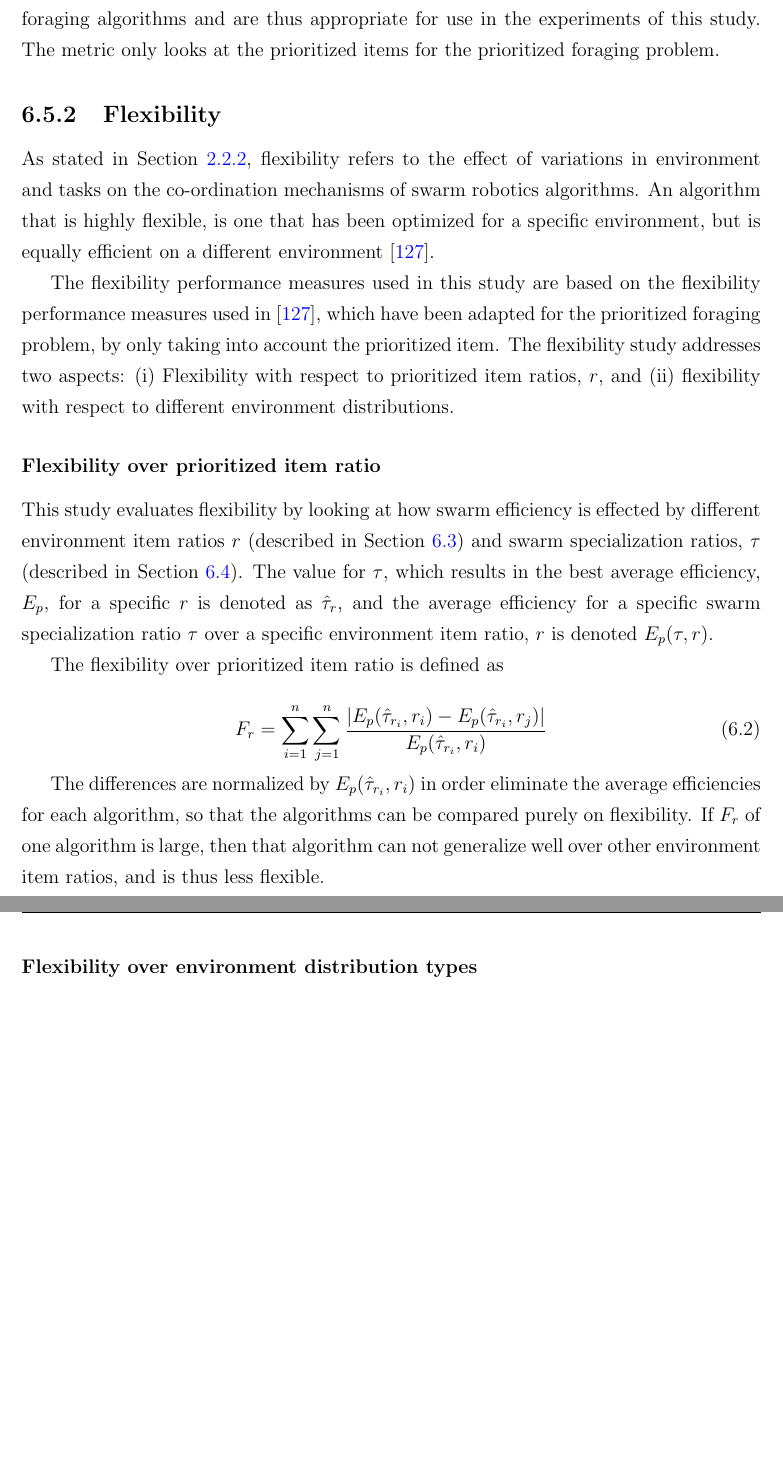
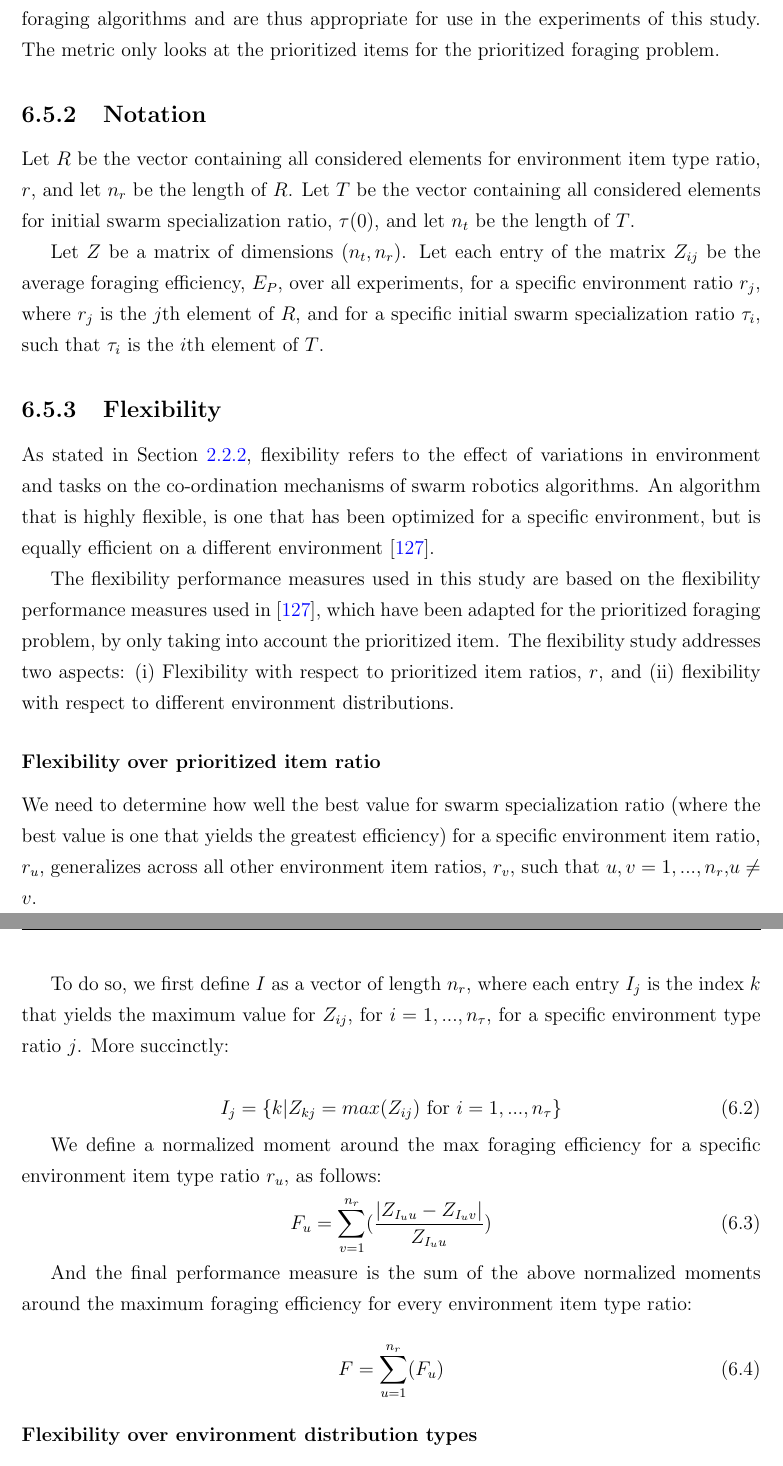
Before and after one commit to jaderabbit/thesis, a LaTeX thesis (thesis.tex, which reads chapters/chapter4/main.tex): two parts of pages 88 and 89 of 139, joined at a grey line, cut so that both start at the same text, the shorter picture padded with empty space. Compiled offline with pdfLaTeX; a LaTeX package or settings file that is missing is left out.

Commit message:
Really trying to get F_r right

```diff
--- a/chapters/chapter4/main.tex
+++ b/chapters/chapter4/main.tex
@@ -337,6 +337,12 @@ The performance of swarm robotics algorithms can be measured by examining the al
 \label{setup:foragingefficiency}
 The foraging efficiency, $E_P$, of a particular algorithm is defined as the total number of prioritized items collected by all robots in a fixed time period on a specific environment. This foraging efficiency metric is similar to the efficiency metric used by Hecker \textit{et al} \cite{hecker2015beyond}. The metrics used in experiments performed by Hecker \textit{et al} evaluate the performance of foraging algorithms and are thus appropriate for use in the experiments of this study. The metric only looks at the prioritized items for the prioritized foraging problem.
 
+\subsection{Notation}
+
+Let $R$ be the vector containing all considered elements for environment item type ratio, $r$, and let $n_r$ be the length of  $R$. Let $T$ be the vector containing all considered elements for initial swarm specialization ratio, $\tau(0)$, and let $n_t$ be the length of $T$.
+
+Let $Z$ be a matrix of dimensions $(n_t, n_r)$. Let each entry of the matrix $Z_{ij}$ be the average foraging efficiency, $E_P$, over all experiments, for a specific environment ratio $r_j$, where $r_j$ is the $j$th element of $R$, and for a specific initial swarm specialization ratio $\tau_i$, such that $\tau_i$ is the $i$th element of $T$.
+
 \subsection{Flexibility}
 \label{setup:flexibility}
 
@@ -347,16 +353,24 @@ The flexibility performance measures used in this study are based on the flexibi
 \subsubsection{Flexibility over prioritized item ratio}
 \label{setup:flexibility:prioritizeditemratio}
 
-This study evaluates flexibility by looking at how swarm efficiency is effected by different environment item ratios $r$ (described in Section~\ref{experimentenvironments}) and swarm specialization ratios, $\tau$ (described in Section~\ref{swarmparameters}). The value for $\tau$, which results in the best average efficiency, $E_p$, for a specific $r$ is denoted as $\hat{\tau}_{r}$, and the average efficiency for a specific swarm specialization ratio $\tau$ over a specific environment item ratio, $r$ is denoted $E_p(\tau, r)$.
+We need to determine how well the best value for swarm specialization ratio (where the best value is one that yields the greatest efficiency) for a specific environment item ratio, $r_u$, generalizes across all other environment item ratios, $r_v$, such that $u,v = 1,...,n_r$,$u \neq v$.
 
-The flexibility over prioritized item ratio is defined as
+To do so, we first define $I$ as a vector of length $n_r$, where each entry $I_j$ is the index $k$ that yields the maximum value for $Z_{ij}$, for $i = 1,..., n_\tau$, for a specific environment type ratio $j$. More succinctly:
 
 \begin{equation}
-	F_r = \sum_{i=1}^{n} \sum_{j=1}^{n} \dfrac{|E_p(\hat{\tau}_{r_i}, {r_i})-E_p(\hat{\tau}_{r_i}, {r_j})|}{E_p(\hat{\tau}_{r_i}, {r_i})}
+I_j = \{ k | Z_{kj} = max(Z_{ij}) \text{ for } i = 1,...,n_\tau\}
 \end{equation}
 
-The differences are normalized by $E_p(\hat{\tau}_{r_i}, {r_i})$ in order eliminate the average efficiencies for each algorithm, so that the algorithms can be compared purely on flexibility. If $F_r$ of one algorithm is large, then that algorithm can not generalize well over other environment item ratios, and is thus less flexible.
+We define a normalized moment around the max foraging efficiency for a specific environment item type ratio $r_u$, as follows:
+\begin{equation}
+F_u = \sum_{v=1}^{n_r}(\dfrac{|Z_{I_uu}- Z_{I_uv}|}{Z_{I_uu}})
+\end{equation}
 
+And the final performance measure is the sum of the above normalized moments around the maximum foraging efficiency for every environment item type ratio:
+
+\begin{equation}
+F = \sum_{u=1}^{n_r}(F_u)
+\end{equation}
 
 
 \subsubsection{Flexibility over environment distribution types}
```
Also changed, not shown: chapters/chapter4/main.tex (4 more changed lines).
